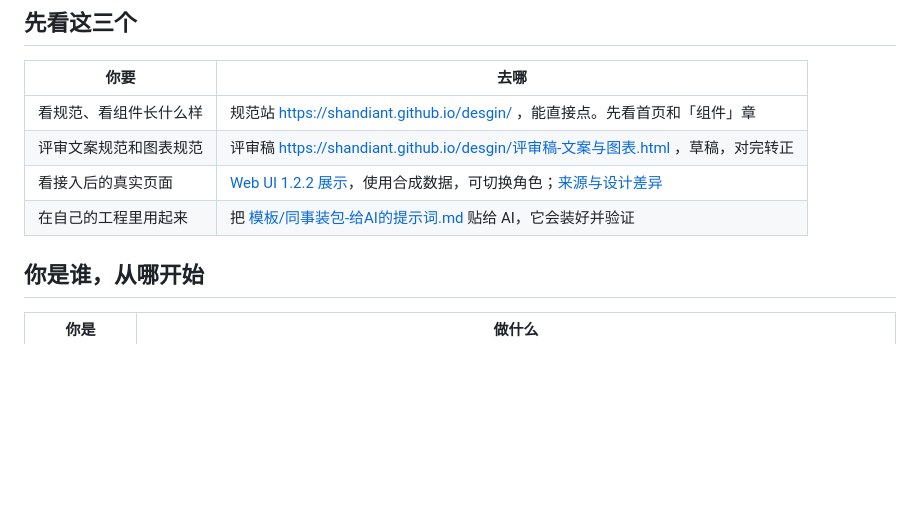
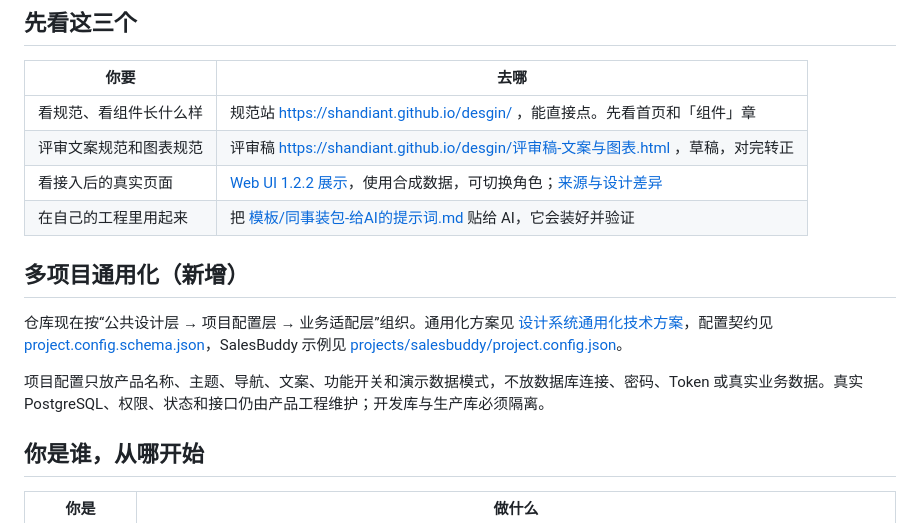
Before and after one commit to shandianT/desgin, a Markdown page: README.md, the part around the change. GitHub-like rendering; blank space fills up the shorter version.

Commit message:
docs: document multi-project design system structure

```diff
--- a/README.md
+++ b/README.md
@@ -16,6 +16,13 @@ updated: 2026-09-20
 | 评审文案规范和图表规范 | 评审稿 https://shandiant.github.io/desgin/评审稿-文案与图表.html ，草稿，对完转正 |
 | 看接入后的真实页面 | [Web UI 1.2.2 展示](https://shandiant.github.io/desgin/web/?mode=preview#/pages/index/index)，使用合成数据，可切换角色；[来源与设计差异](demo/web-reference-src/README.md) |
 | 在自己的工程里用起来 | 把 [模板/同事装包-给AI的提示词.md](模板/同事装包-给AI的提示词.md) 贴给 AI，它会装好并验证 |
+
+
+## 多项目通用化（新增）
+
+仓库现在按“公共设计层 → 项目配置层 → 业务适配层”组织。通用化方案见 [设计系统通用化技术方案](docs/设计系统通用化技术方案-20261108.md)，配置契约见 [project.config.schema.json](specs/通用化设计系统/project.config.schema.json)，SalesBuddy 示例见 [projects/salesbuddy/project.config.json](projects/salesbuddy/project.config.json)。
+
+项目配置只放产品名称、主题、导航、文案、功能开关和演示数据模式，不放数据库连接、密码、Token 或真实业务数据。真实 PostgreSQL、权限、状态和接口仍由产品工程维护；开发库与生产库必须隔离。
 
 ## 你是谁，从哪开始
 
```
